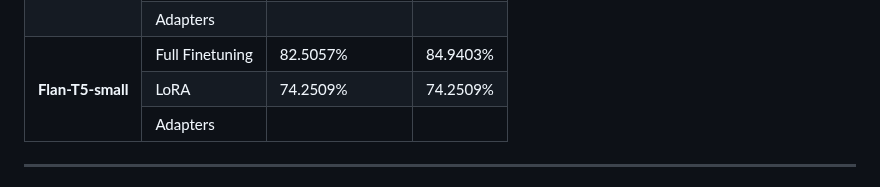
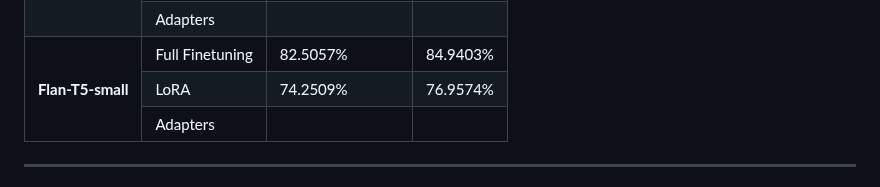
Before and after one commit to thaiquangphat/finetuning-language-models, a Markdown page: docs/results.md, the part around the change. Rendered like a GitHub page.

Commit message:
fix lora flant5 qa result

```diff
--- a/docs/results.md
+++ b/docs/results.md
@@ -68,7 +68,7 @@ This document presents the **evaluation results** for three models: **T5-base**,
     <tr>
       <td>LoRA</td>
       <td>74.2509%</td>
-      <td>74.2509%</td>
+      <td>76.9574%</td>
     </tr>
     <tr>
       <td>Adapters</td>
```
